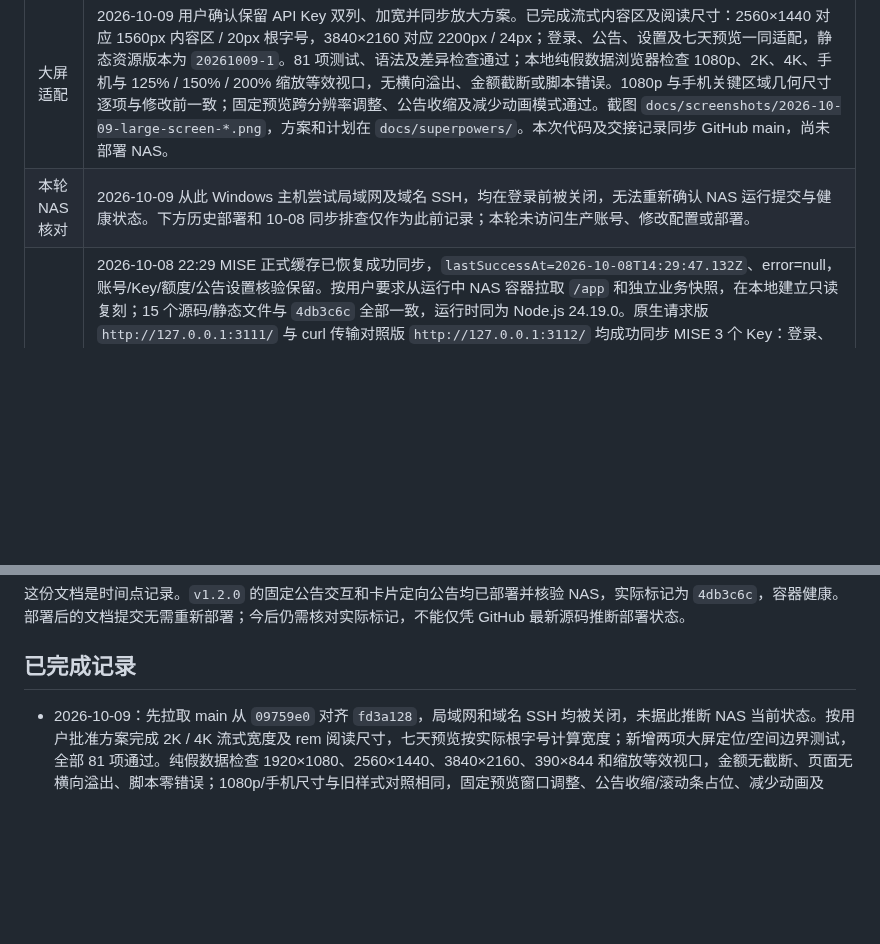
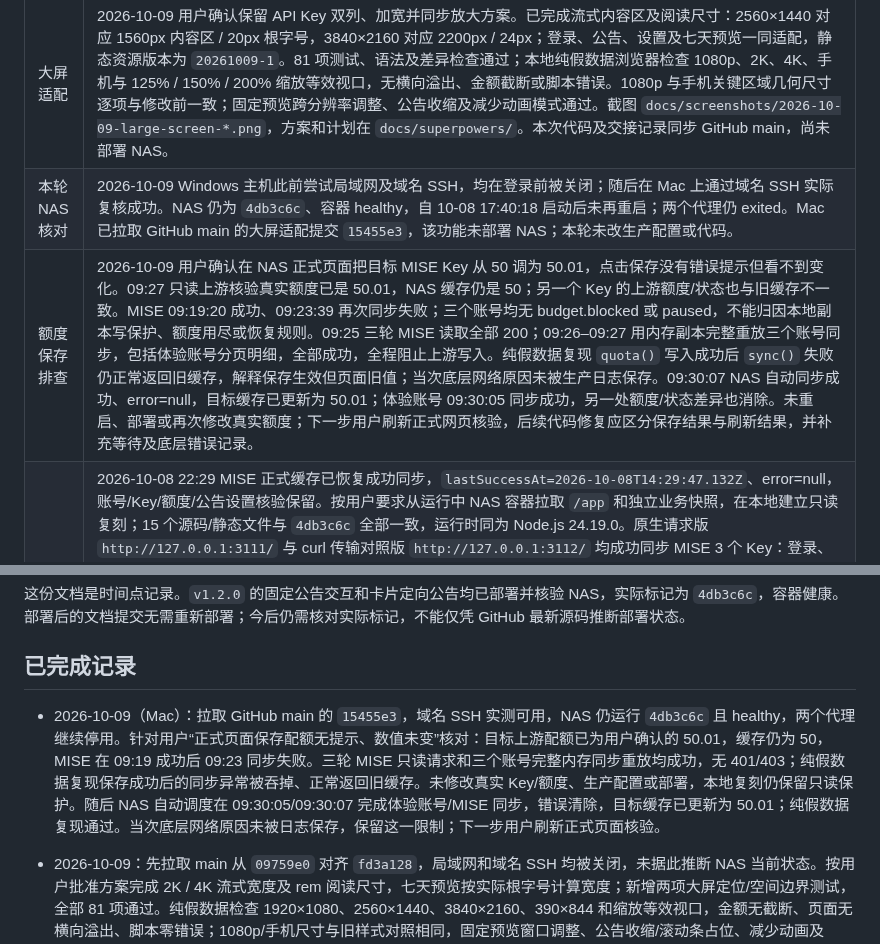
Before and after one commit to allin75/sub2api-key-manager, a Markdown page: docs/PROJECT_HANDOFF.md, 2 parts joined by grey strips. GitHub-like rendering; blank space fills up the shorter version.

Commit message:
docs: record quota save and stale cache diagnosis

```diff
--- a/docs/PROJECT_HANDOFF.md
+++ b/docs/PROJECT_HANDOFF.md
@@ -7,7 +7,8 @@
 | 项目 | 状态 |
 | --- | --- |
 | 大屏适配 | 2026-10-09 用户确认保留 API Key 双列、加宽并同步放大方案。已完成流式内容区及阅读尺寸：2560×1440 对应 1560px 内容区 / 20px 根字号，3840×2160 对应 2200px / 24px；登录、公告、设置及七天预览一同适配，静态资源版本为 `20261009-1`。81 项测试、语法及差异检查通过；本地纯假数据浏览器检查 1080p、2K、4K、手机与 125% / 150% / 200% 缩放等效视口，无横向溢出、金额截断或脚本错误。1080p 与手机关键区域几何尺寸逐项与修改前一致；固定预览跨分辨率调整、公告收缩及减少动画模式通过。截图 `docs/screenshots/2026-10-09-large-screen-*.png`，方案和计划在 `docs/superpowers/`。本次代码及交接记录同步 GitHub main，尚未部署 NAS。 |
-| 本轮 NAS 核对 | 2026-10-09 从此 Windows 主机尝试局域网及域名 SSH，均在登录前被关闭，无法重新确认 NAS 运行提交与健康状态。下方历史部署和 10-08 同步排查仅作为此前记录；本轮未访问生产账号、修改配置或部署。 |
+| 本轮 NAS 核对 | 2026-10-09 Windows 主机此前尝试局域网及域名 SSH，均在登录前被关闭；随后在 Mac 上通过域名 SSH 实际复核成功。NAS 仍为 `4db3c6c`、容器 healthy，自 10-08 17:40:18 启动后未再重启；两个代理仍 exited。Mac 已拉取 GitHub main 的大屏适配提交 `15455e3`，该功能未部署 NAS；本轮未改生产配置或代码。 |
+| 额度保存排查 | 2026-10-09 用户确认在 NAS 正式页面把目标 MISE Key 从 50 调为 50.01，点击保存没有错误提示但看不到变化。09:27 只读上游核验真实额度已是 50.01，NAS 缓存仍是 50；另一个 Key 的上游额度/状态也与旧缓存不一致。MISE 09:19:20 成功、09:23:39 再次同步失败；三个账号均无 budget.blocked 或 paused，不能归因本地副本写保护、额度用尽或恢复规则。09:25 三轮 MISE 读取全部 200；09:26–09:27 用内存副本完整重放三个账号同步，包括体验账号分页明细，全部成功，全程阻止上游写入。纯假数据复现 `quota()` 写入成功后 `sync()` 失败仍正常返回旧缓存，解释保存生效但页面旧值；当次底层网络原因未被生产日志保存。09:30:07 NAS 自动同步成功、error=null，目标缓存已更新为 50.01；体验账号 09:30:05 同步成功，另一处额度/状态差异也消除。未重启、部署或再次修改真实额度；下一步用户刷新正式网页核验，后续代码修复应区分保存结果与刷新结果，并补充等待及底层错误记录。 |
 | 用量同步排查 | 2026-10-08 22:29 MISE 正式缓存已恢复成功同步，`lastSuccessAt=2026-10-08T14:29:47.132Z`、error=null，账号/Key/额度/公告设置核验保留。按用户要求从运行中 NAS 容器拉取 `/app` 和独立业务快照，在本地建立只读复刻；15 个源码/静态文件与 `4db3c6c` 全部一致，运行时同为 Node.js 24.19.0。原生请求版 `http://127.0.0.1:3111/` 与 curl 传输对照版 `http://127.0.0.1:3112/` 均成功同步 MISE 3 个 Key：登录、列表、每日用量接口均200，桌面/手机页面检查无脚本错误。本次未发现程序更新或接口不兼容；NAS 同时段只读接口亦成功，正常刷新随后恢复，但此前间歇失败根因仍未确证，不能直接归功停代理。两个代理 `qwrt`/`mihomo-lan-proxy` 继续按用户要求停用；生产代码/上游地址未改。临时副本 `/Users/sun/Documents/ChatGPT/FNNas/work/key-manager-local-replica-20261008` 继续运行，仅监听本机，禁用自动调度并阻止上游写入；源码、凭据、业务快照、截图仅在私有本地目录，不提交Git。恢复复核：管理器自17:40未再重启；两代理22:14停后仍失败过，22:26左右读取恢复，22:29是正常手动刷新成功。随后NAS主页3次200、重新登录/列表成功；能确定连接恢复，不能唯一归因停代理。其他两个账号仍旧缓存，本轮未刷新。下一步：用户查看本地与NAS页面；如再次失败，再依据具体连接记录排查网络。停代理对照 `/home/Sun/sub2api-key-manager-releases/proxy-stop-check-20261008-221430`，地址切换备份 `/home/Sun/sub2api-key-manager-backups/upstream-url-20261008-174007`。 |
 | 源码 | 私有仓库 `allin75/sub2api-key-manager`，以 `origin/main` 为同步源。两台电脑应各自克隆或拉取，不复制工作目录。 |
 | 源码同步 | 功能提交 `3d61333` 和发布提交 `4db3c6c502c94ce6fcbbb4b278ef8fd4aca4d744` 已推送 GitHub `main`；远端 `v1.2.0` 标签指向该发布提交，GitHub Release 已发布。本记录随后以文档提交同步；NAS 部署源码仍固定为标签提交，不能把后续文档提交误认为未部署功能。 |
@@ -23,6 +24,8 @@
 这份文档是时间点记录。`v1.2.0` 的固定公告交互和卡片定向公告均已部署并核验 NAS，实际标记为 `4db3c6c`，容器健康。部署后的文档提交无需重新部署；今后仍需核对实际标记，不能仅凭 GitHub 最新源码推断部署状态。
 
 ## 已完成记录
+
+- 2026-10-09（Mac）：拉取 GitHub main 的 `15455e3`，域名 SSH 实测可用，NAS 仍运行 `4db3c6c` 且 healthy，两个代理继续停用。针对用户“正式页面保存配额无提示、数值未变”核对：目标上游配额已为用户确认的 50.01，缓存仍为 50，MISE 在 09:19 成功后 09:23 同步失败。三轮 MISE 只读请求和三个账号完整内存同步重放均成功，无 401/403；纯假数据复现保存成功后的同步异常被吞掉、正常返回旧缓存。未修改真实 Key/额度、生产配置或部署，本地复刻仍保留只读保护。随后 NAS 自动调度在 09:30:05/09:30:07 完成体验账号/MISE 同步，错误清除，目标缓存已更新为 50.01；纯假数据复现通过。当次底层网络原因未被日志保存，保留这一限制；下一步用户刷新正式页面核验。
 
 - 2026-10-09：先拉取 main 从 `09759e0` 对齐 `fd3a128`，局域网和域名 SSH 均被关闭，未据此推断 NAS 当前状态。按用户批准方案完成 2K / 4K 流式宽度及 rem 阅读尺寸，七天预览按实际根字号计算宽度；新增两项大屏定位/空间边界测试，全部 81 项通过。纯假数据检查 1920×1080、2560×1440、3840×2160、390×844 和缩放等效视口，金额无截断、页面无横向溢出、脚本零错误；1080p/手机尺寸与旧样式对照相同，固定预览窗口调整、公告收缩/滚动条占位、减少动画及 DPR 1.5/2 检查通过。更新截图、方案、计划及变更记录，随代码提交推送；未部署或改生产配置。
 
```
